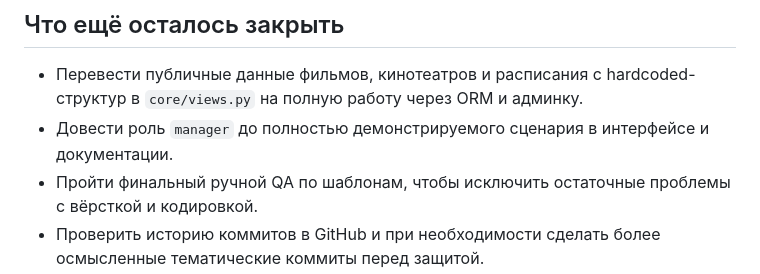
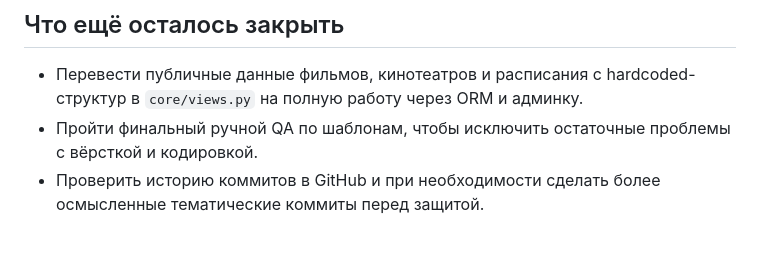
Before and after one commit to sabitsaan155-coder/cineticket, a Markdown page: README.md, the part around one of its changes. Rendered like a GitHub page; blank space fills up the shorter version.

Commit message:
Update README: manager role completed

```diff
--- a/README.md
+++ b/README.md
@@ -211,7 +211,6 @@ curl "http://127.0.0.1:8000/api/movies/the-godfather/"
 
 ## Что ещё осталось закрыть
 - Перевести публичные данные фильмов, кинотеатров и расписания с hardcoded-структур в `core/views.py` на полную работу через ORM и админку.
-- Довести роль `manager` до полностью демонстрируемого сценария в интерфейсе и документации.
 - Пройти финальный ручной QA по шаблонам, чтобы исключить остаточные проблемы с вёрсткой и кодировкой.
 - Проверить историю коммитов в GitHub и при необходимости сделать более осмысленные тематические коммиты перед защитой.
 
```
Also changed, not shown: other parts of README.md (+1 -1 lines).
